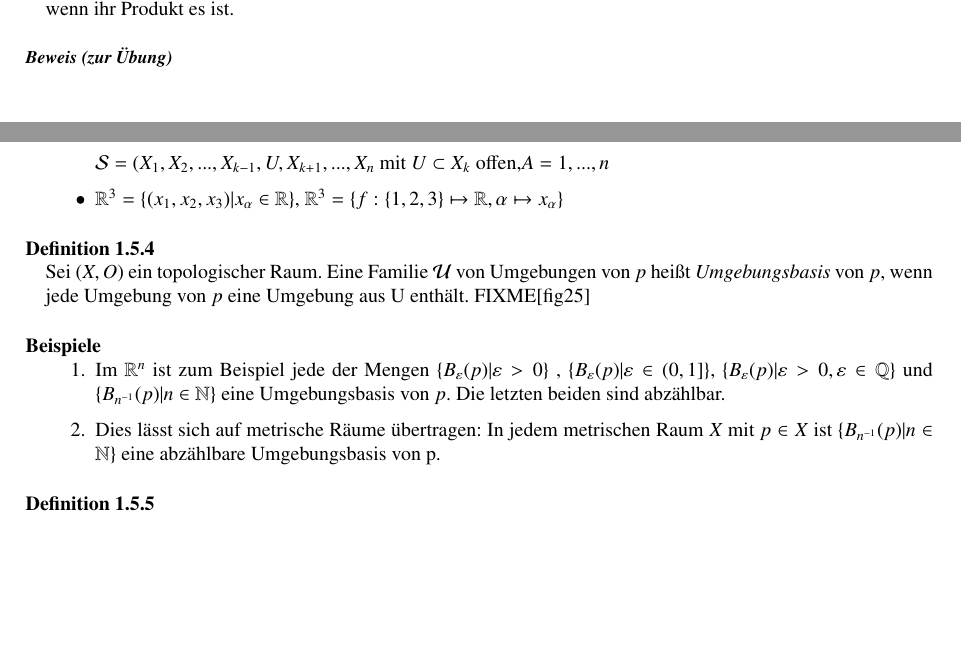
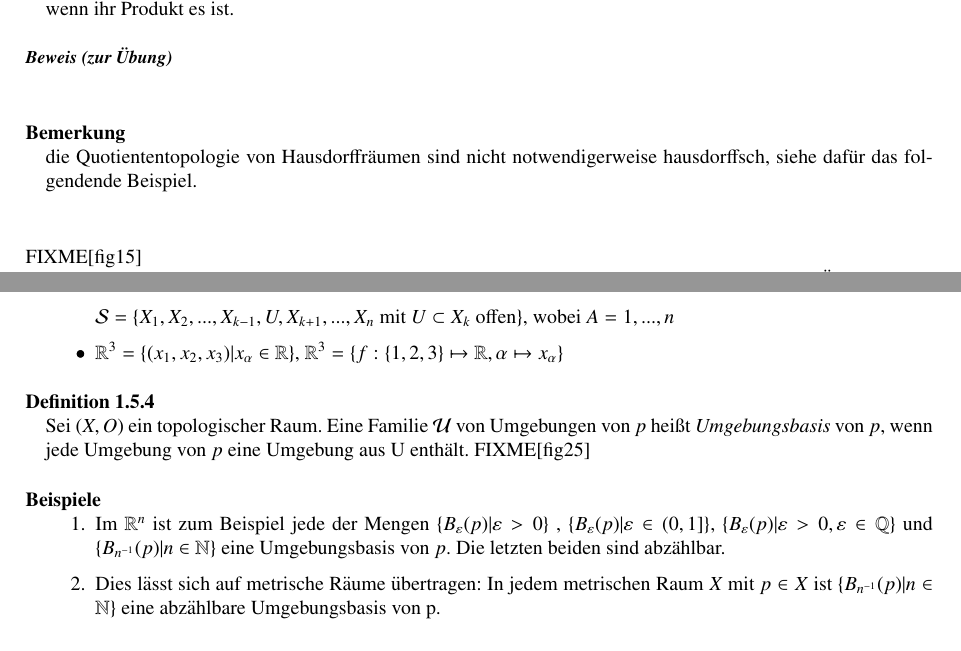
Before and after one commit to mathematiker/Topologie, a LaTeX document (top.tex): two parts of pages 10 and 14 of 30, joined at a grey line, cut so that both start at the same text, the shorter picture padded with empty space. Compiled offline with pdfLaTeX.

Commit message:
GnuLinux, kleine Diskussion gestartet, eventuell sind FIXMEs zu entfernen

```diff
--- a/top.tex
+++ b/top.tex
@@ -418,5 +418,8 @@ verletzt.
 Jeder Teilraum eines Hausdorffraums ist Hausdorffsch. Zwei topologische Räume sind genau dann Hausdorffsch, wenn ihre topologische Summe es ist und zwei nichtleere topologische Räume sind Hausdorffsch, genau dann wenn ihr Produkt es ist.
 \end{st}
 \begin{proof}[zur Übung]\end{proof}
+\begin{note*}
+die Quotiententopologie von Hausdorffräumen sind nicht notwendigerweise hausdorffsch, siehe dafür das folgendende Beispiel. \\
+\end{note*}
 \fixme[fig15]\\
 \fixme[from GnuLinux: Das Beispiel waren ursprünglich vor Satz 1.3.2. Liegen hier didaktische Überlegungen bei der Umstellung zu Grunde ?????] \\
```
Also changed, not shown: top.tex (5 more changed lines).
